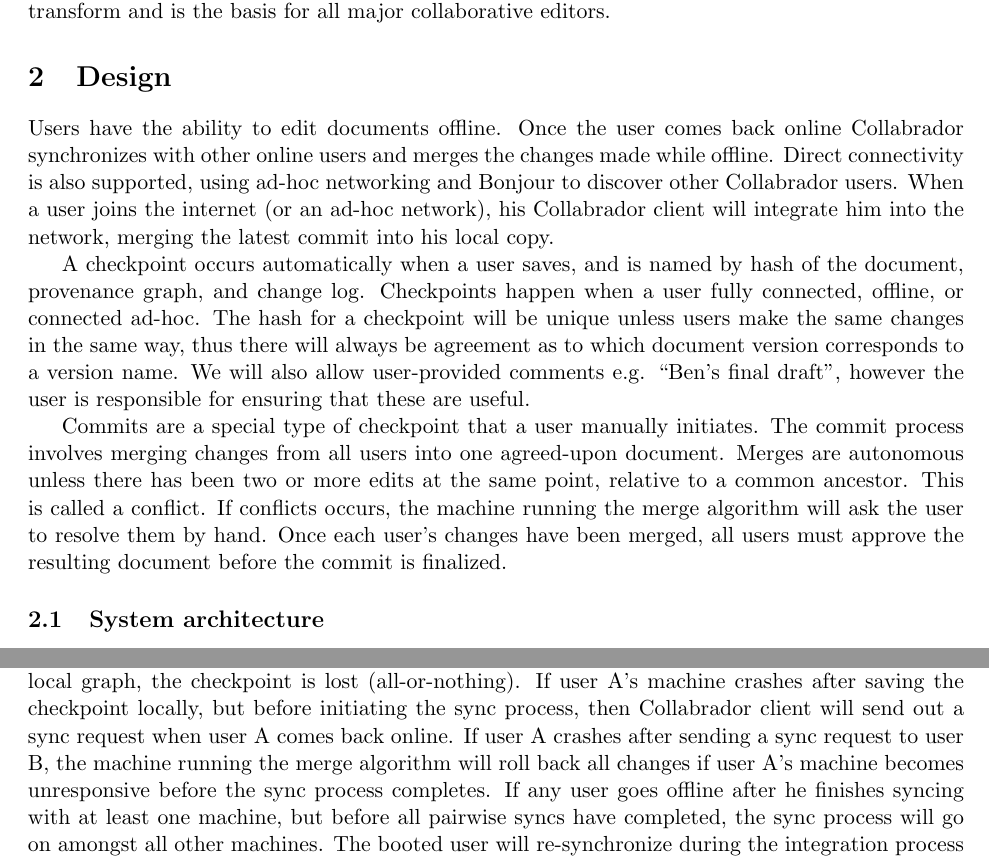
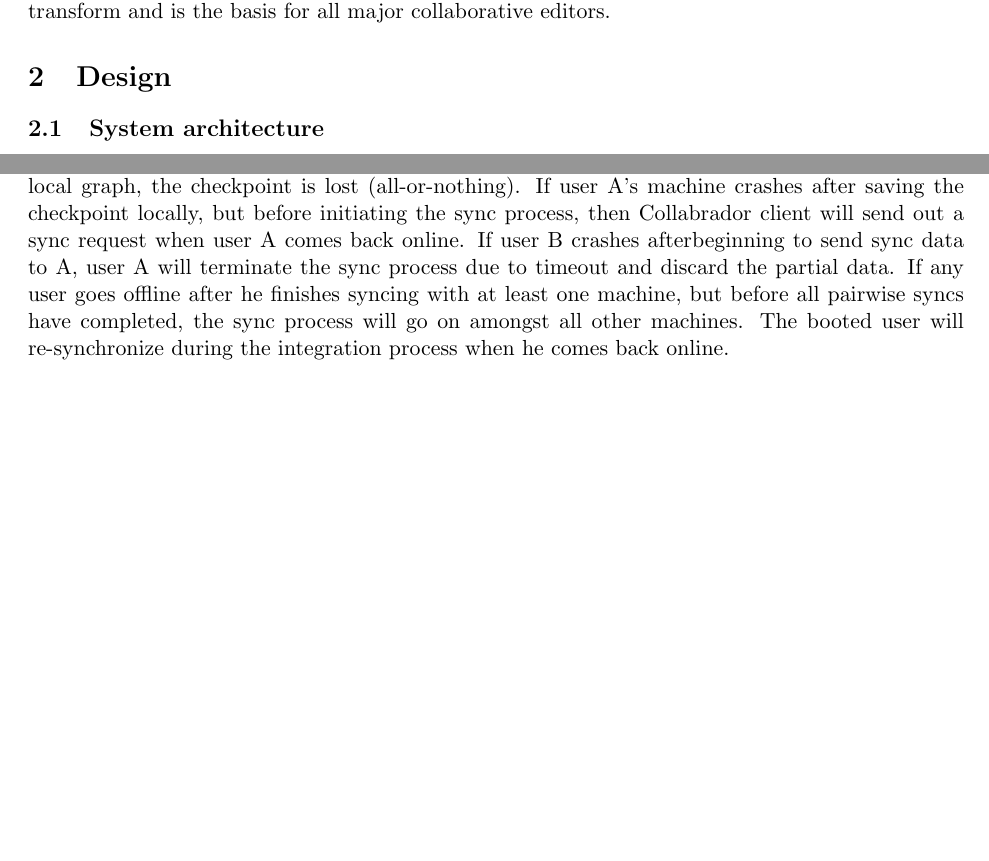
Before and after one commit to jhurwitz/Collabrador, a LaTeX document (dp2.tex): two parts of pages 2 and 7 of 11 before the commit and two parts of pages 2 and 7 of 10 after it, joined at a grey line, cut so that both start at the same text, the shorter picture padded with empty space. Compiled offline with pdfLaTeX.

Commit message:
removed stuff before 2.1

```diff
--- a/dp2.tex
+++ b/dp2.tex
@@ -30,32 +30,6 @@
 and is the basis for all major collaborative editors.
 
 \section{Design}
-
-Users have the ability to edit documents offline. Once the user comes
-back online Collabrador synchronizes with other online users and
-merges the changes made while offline. Direct connectivity is also
-supported, using ad-hoc networking and Bonjour to discover other
-Collabrador users. When a user joins the internet (or an ad-hoc
-network), his Collabrador client will integrate him into the network,
-merging the latest commit into his local copy.
-
-A checkpoint occurs automatically when a user saves, and is named by
-hash of the document, provenance graph, and change log. Checkpoints
-happen when a user fully connected, offline, or connected ad-hoc. The
-hash for a checkpoint will be unique unless users make the same
-changes in the same way, thus there will always be agreement as to
-which document version corresponds to a version name. We will also
-allow user-provided comments e.g. ``Ben's final draft'', however the
-user is responsible for ensuring that these are useful.
-
-Commits are a special type of checkpoint that a user manually
-initiates. The commit process involves merging changes from all users
-into one agreed-upon document. Merges are autonomous unless there has
-been two or more edits at the same point, relative to a common
-ancestor. This is called a conflict. If conflicts occurs, the machine
-running the merge algorithm will ask the user to resolve them by
-hand. Once each user's changes have been merged, all users must
-approve the resulting document before the commit is finalized.
 
 \subsection{System architecture}
 
@@ -525,10 +499,9 @@
 (all-or-nothing). If user A's machine crashes after saving the
 checkpoint locally, but before initiating the sync process, then
 Collabrador client will send out a sync request when user A comes back
-online.  If user A crashes after sending a sync request to user B, the
-machine running the merge algorithm will roll back all changes if user
-A's machine becomes unresponsive before the sync process completes. If
-any user goes offline after he finishes syncing with at least one
+online.  If user B crashes afterbeginning to send sync data to A,
+user A will terminate the sync process due to timeout and discard the
+partial data. If any user goes offline after he finishes syncing with at least one
 machine, but before all pairwise syncs have completed, the sync
 process will go on amongst all other machines. The booted user will
 re-synchronize during the integration process when he comes back
```
